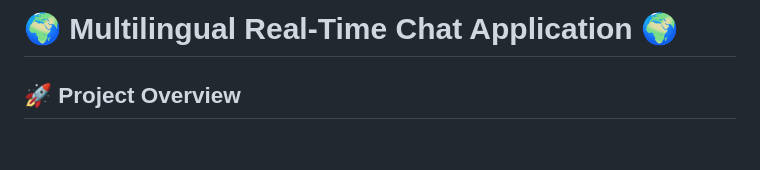
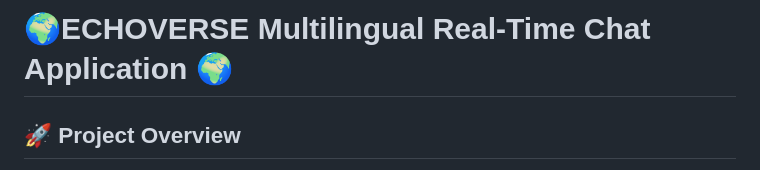
Before and after one commit to gourabsen21s/ai-messenger-app, a Markdown page: README.md, the part around the change. Drawn GitHub-style; blank space fills up the shorter version.

```diff
--- a/README.md
+++ b/README.md
@@ -1,4 +1,4 @@
-# 🌍 Multilingual Real-Time Chat Application 🌍
+# 🌍ECHOVERSE Multilingual Real-Time Chat Application 🌍
 
 ## 🚀 Project Overview
 
```
